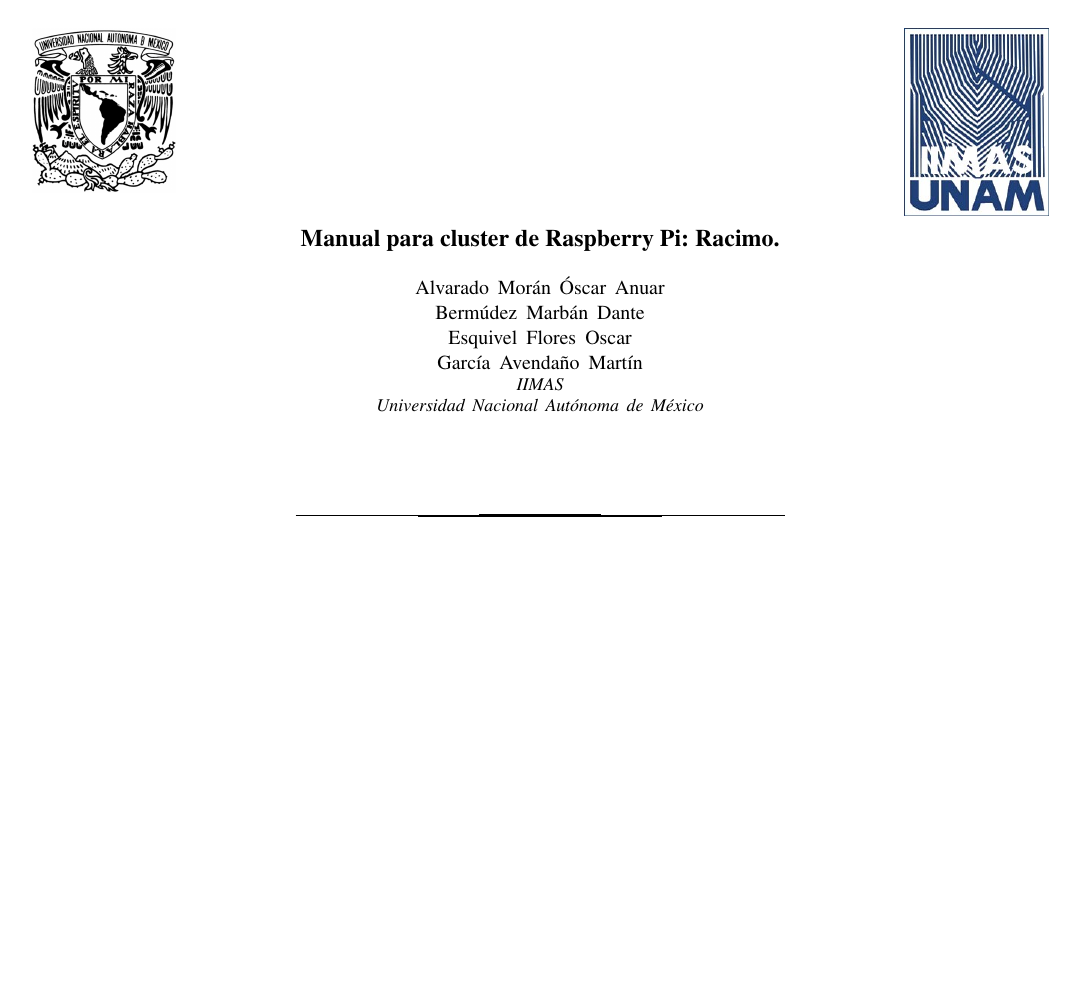
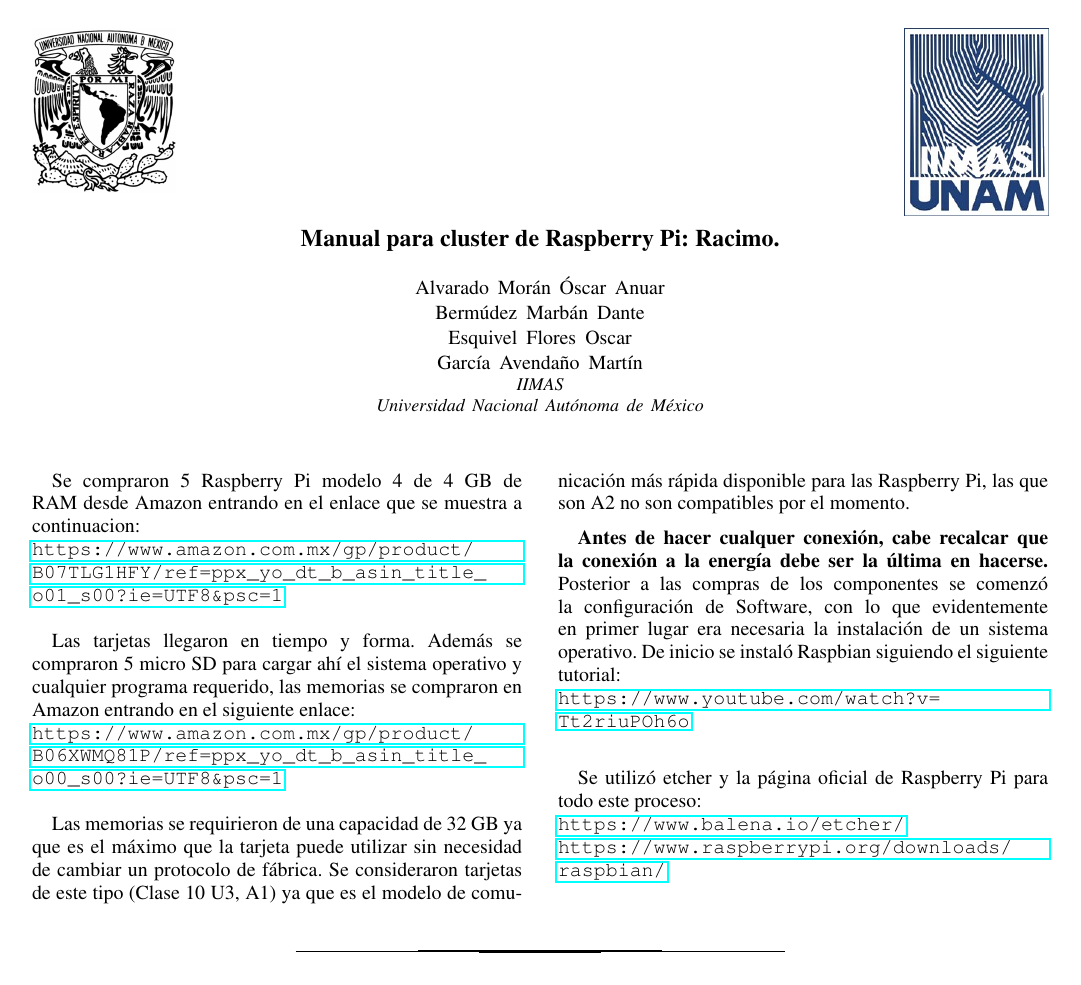
Before and after one commit to OscarAlvaradoM/Racimo, a LaTeX paper (Manual/Manual.tex): the whole page. Compiled offline with pdfLaTeX.

Commit message:
Instalación de sistema operativo

```diff
--- a/Manual/Manual.tex
+++ b/Manual/Manual.tex
@@ -54,7 +54,26 @@
 Universidad Nacional Autónoma de México}
 
 \maketitle
-%%%%%%%%%%%%%%%%%%%%%%%%%%%%%%%%%%%%%%%%%%%%%%%%%%%%%%%%%%%%%%%%%%%%%%%%%%%%%%%%%%%%%%%%%%%%%%%%%%
+%%%%%%%%%%%%%%%%%%%%%%%%%%%%%%%%%%%%%%%%%%%%%%%%%%%%%%%%%%%%%%%%%%%%%%%%%%%%%%
+Se compraron 5 Raspberry Pi modelo 4 de 4 GB de RAM desde Amazon entrando en el enlace que se muestra a continuacion:\\
+\url{https://www.amazon.com.mx/gp/product/B07TLG1HFY/ref=ppx_yo_dt_b_asin_title_o01_s00?ie=UTF8&psc=1} \\
+
+Las tarjetas llegaron en tiempo y forma. Además se compraron 5 micro SD para cargar ahí el sistema operativo y cualquier programa requerido, las memorias se compraron en Amazon entrando en el siguiente enlace: \\
+\url{https://www.amazon.com.mx/gp/product/B06XWMQ81P/ref=ppx_yo_dt_b_asin_title_o00_s00?ie=UTF8&psc=1} \\
+
+Las memorias se requirieron de una capacidad de 32 GB ya que es el máximo que la tarjeta puede utilizar sin necesidad de cambiar un protocolo de fábrica. Se consideraron tarjetas de este tipo (Clase 10 U3, A1) ya que es el modelo de comunicación más rápida disponible para las Raspberry Pi, las que son A2 no son compatibles por el momento.
+
+\textbf{Antes de hacer cualquer conexión, cabe recalcar que la conexión a la energía debe ser la última en hacerse.}
+Posterior a las compras de los componentes se comenzó la configuración de Software, con lo que evidentemente en primer lugar era necesaria la instalación de un sistema operativo. De inicio se instaló Raspbian siguiendo el siguiente tutorial: \\
+\url{https://www.youtube.com/watch?v=Tt2riuPOh6o}
+\\
+
+Se utilizó etcher y la página oficial de Raspberry Pi para todo este proceso:
+\\
+\url{https://www.balena.io/etcher/}\\
+\url{https://www.raspberrypi.org/downloads/raspbian/}
+\\
+
 
 
 %%%%%%%%%%%%%%%%%%%%%%%%%%%%%%%%%%%%%%%%%%%%%%%%%%%%%%%%%%%%%%%%%%%%%%%%%%%%%%
```
Also changed, not shown: Manual/Manual.pdf, 2 other files.
